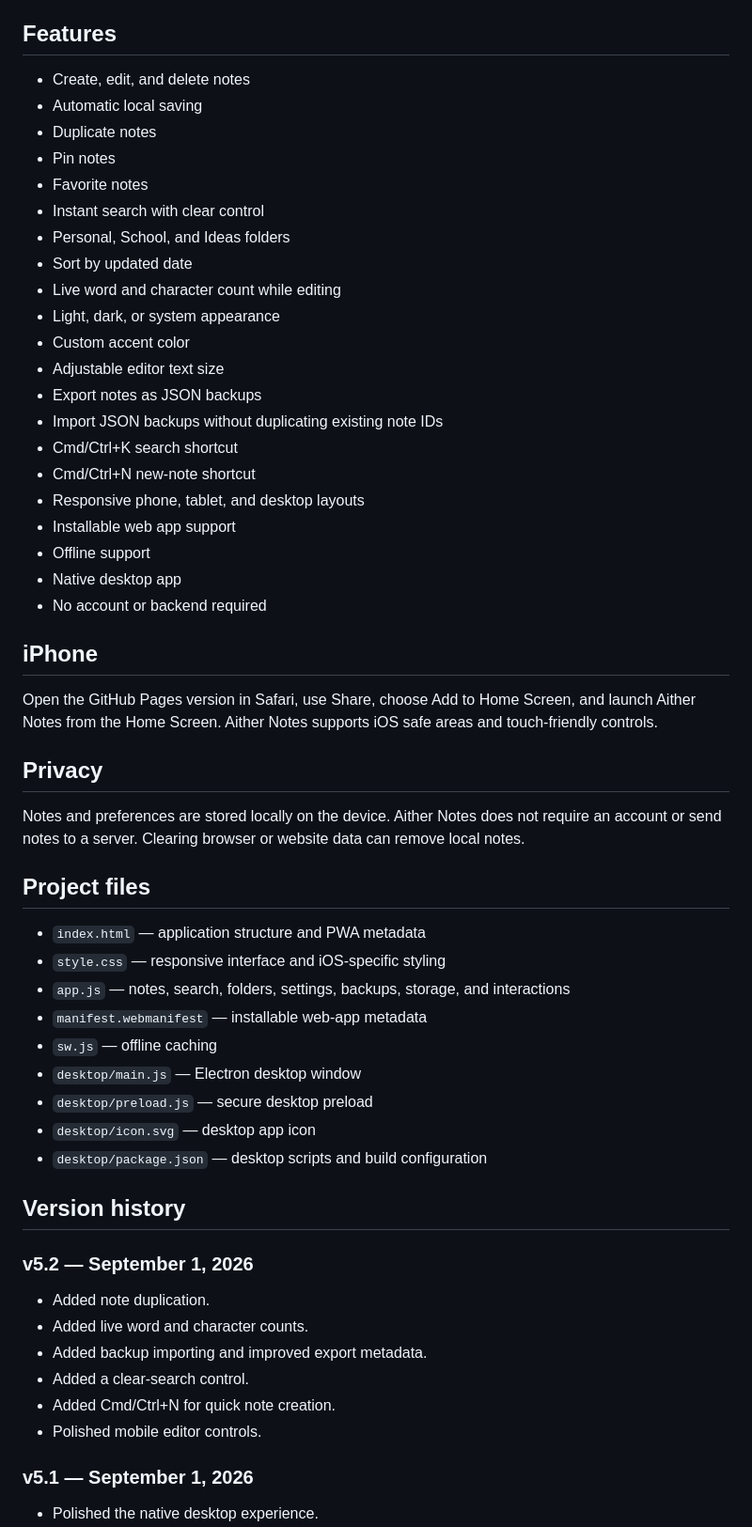
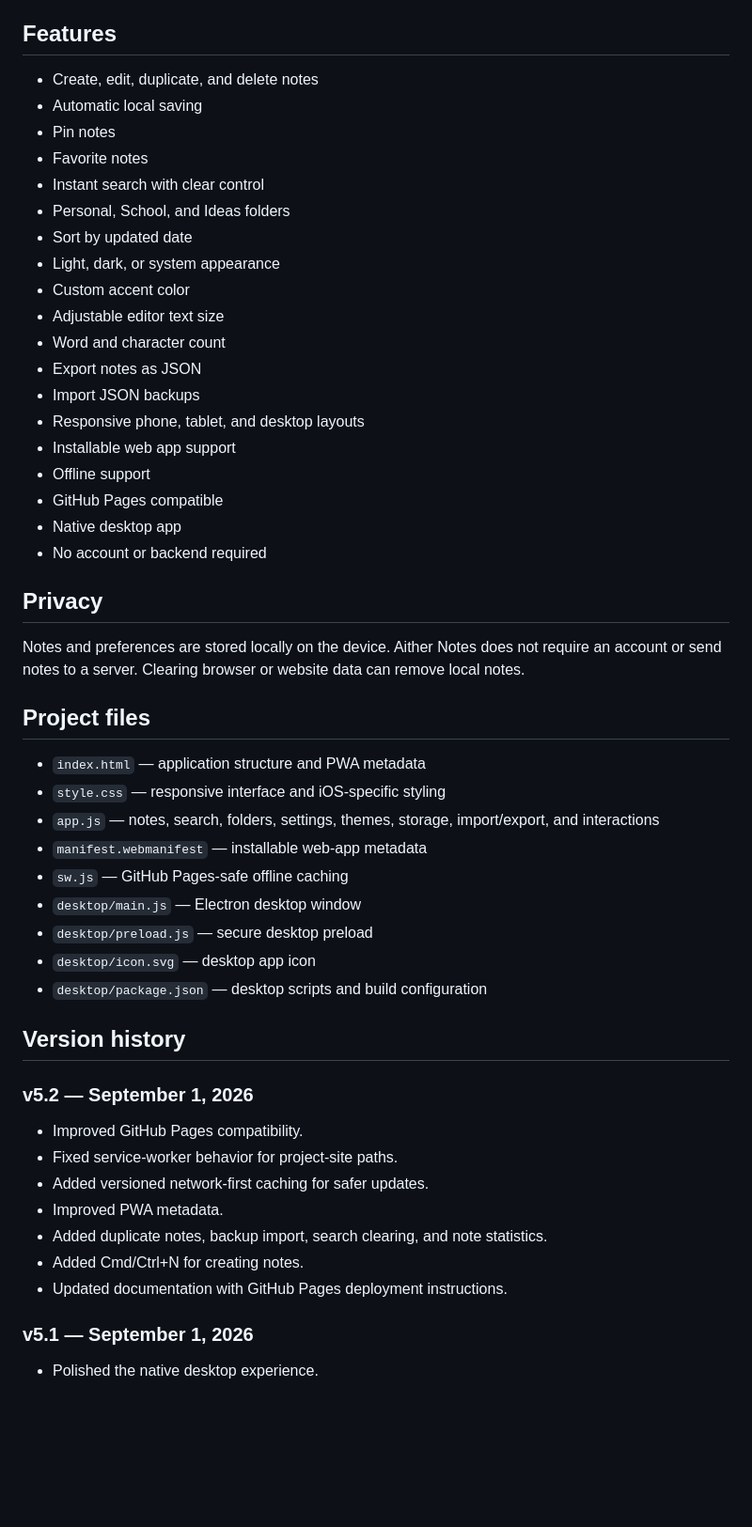
Before and after one commit to OGAitherTech/AitherNotes, a Markdown page: README.md, the part around one of its changes. Shown at 94% size. Rendered like a GitHub page; blank space fills up the shorter version.

Commit message:
Document GitHub Pages support for Aither Notes v5.2

```diff
--- a/README.md
+++ b/README.md
@@ -50,31 +65,25 @@ The desktop app uses the same Aither Notes web interface and local browser stora
 
 ## Features
 
-- Create, edit, and delete notes
+- Create, edit, duplicate, and delete notes
 - Automatic local saving
-- Duplicate notes
 - Pin notes
 - Favorite notes
 - Instant search with clear control
 - Personal, School, and Ideas folders
 - Sort by updated date
-- Live word and character count while editing
 - Light, dark, or system appearance
 - Custom accent color
 - Adjustable editor text size
-- Export notes as JSON backups
-- Import JSON backups without duplicating existing note IDs
-- Cmd/Ctrl+K search shortcut
-- Cmd/Ctrl+N new-note shortcut
+- Word and character count
+- Export notes as JSON
+- Import JSON backups
 - Responsive phone, tablet, and desktop layouts
 - Installable web app support
 - Offline support
+- GitHub Pages compatible
 - Native desktop app
 - No account or backend required
-
-## iPhone
-
-Open the GitHub Pages version in Safari, use Share, choose Add to Home Screen, and launch Aither Notes from the Home Screen. Aither Notes supports iOS safe areas and touch-friendly controls.
 
 ## Privacy
 
@@ -84,9 +93,9 @@ Notes and preferences are stored locally on the device. Aither Notes does not re
 
 - `index.html` — application structure and PWA metadata
 - `style.css` — responsive interface and iOS-specific styling
-- `app.js` — notes, search, folders, settings, backups, storage, and interactions
+- `app.js` — notes, search, folders, settings, themes, storage, import/export, and interactions
 - `manifest.webmanifest` — installable web-app metadata
-- `sw.js` — offline caching
+- `sw.js` — GitHub Pages-safe offline caching
 - `desktop/main.js` — Electron desktop window
 - `desktop/preload.js` — secure desktop preload
 - `desktop/icon.svg` — desktop app icon
@@ -95,12 +104,13 @@ Notes and preferences are stored locally on the device. Aither Notes does not re
 ## Version history
 
 ### v5.2 — September 1, 2026
-- Added note duplication.
-- Added live word and character counts.
-- Added backup importing and improved export metadata.
-- Added a clear-search control.
-- Added Cmd/Ctrl+N for quick note creation.
-- Polished mobile editor controls.
+- Improved GitHub Pages compatibility.
+- Fixed service-worker behavior for project-site paths.
+- Added versioned network-first caching for safer updates.
+- Improved PWA metadata.
+- Added duplicate notes, backup import, search clearing, and note statistics.
+- Added Cmd/Ctrl+N for creating notes.
+- Updated documentation with GitHub Pages deployment instructions.
 
 ### v5.1 — September 1, 2026
 - Polished the native desktop experience.
```
Also changed, not shown: other parts of README.md (+25 -10 lines).
